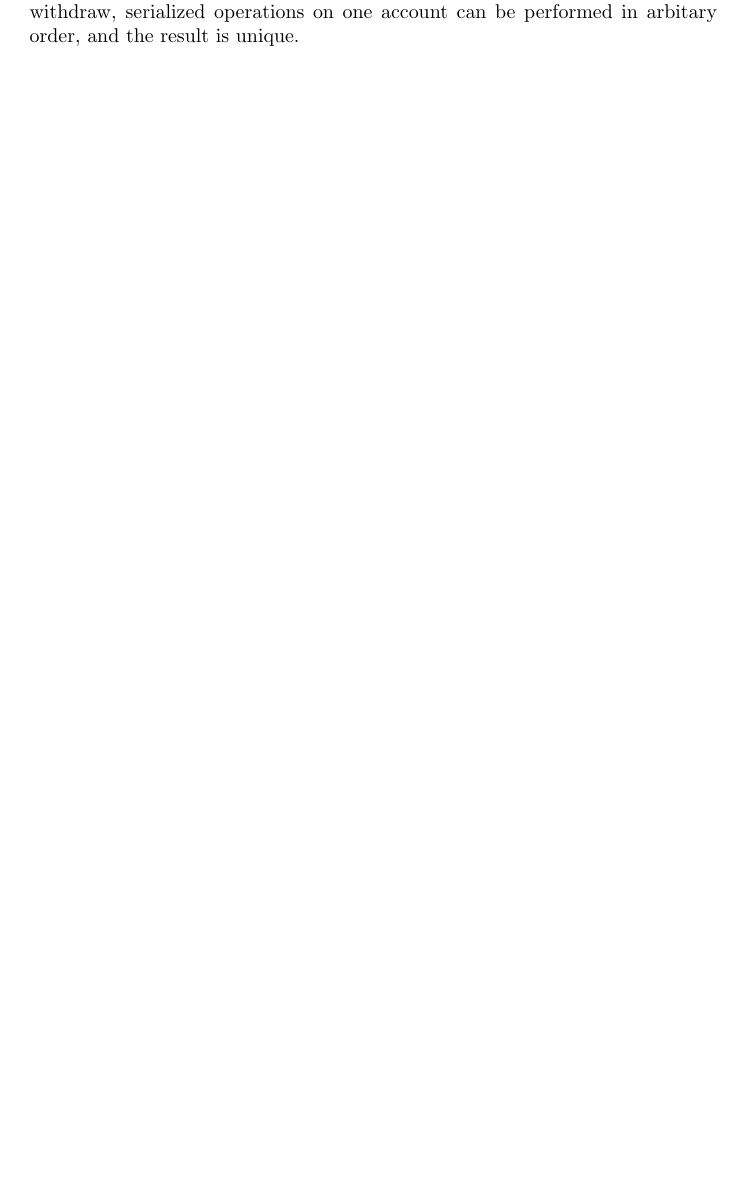
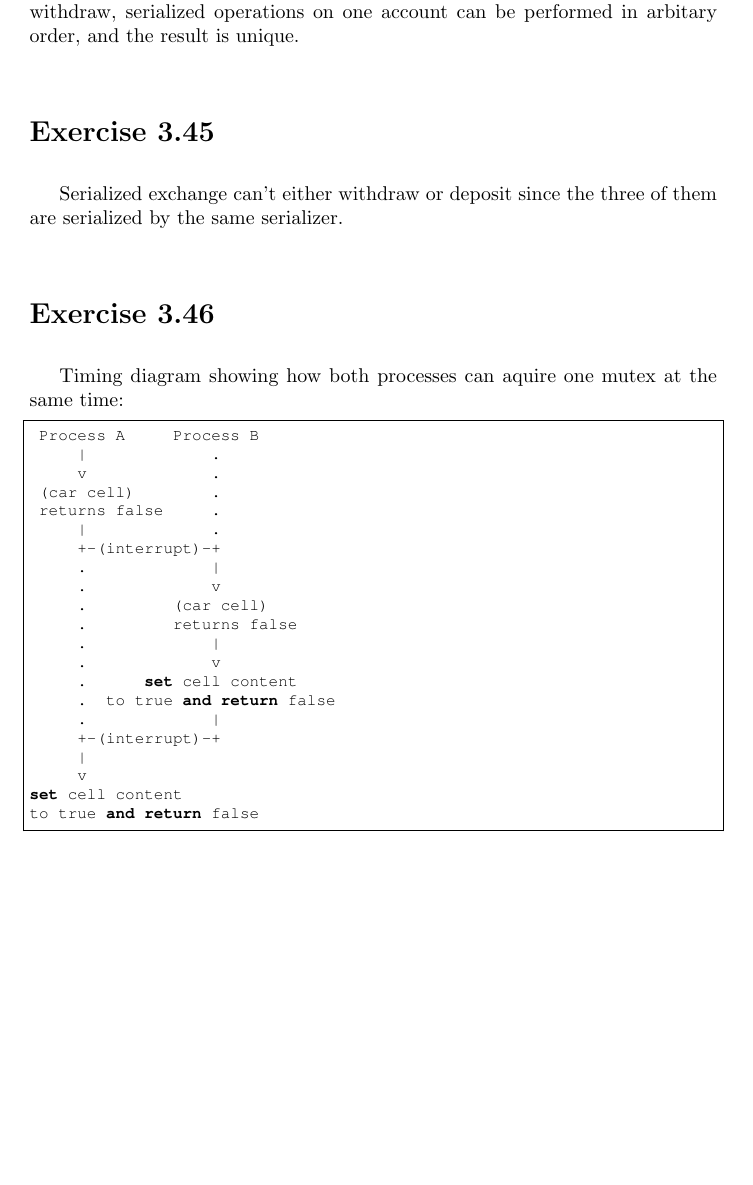
Before and after one commit to EricWen229/SICP-Answers, a LaTeX document (chapters/chapter3.tex): part of page 35 of 35, cut so that both start at the same text, the shorter picture padded with empty space. Compiled offline with pdfLaTeX.

Commit message:
[+] Add solutions down to 3.46

```diff
--- a/chapters/chapter3.tex
+++ b/chapters/chapter3.tex
@@ -2090,4 +2090,36 @@ In the exchange procedure, the amount transferred DEPENDS on the balance of each
 
 In the transfer procedure, the amount transferred is INDEPENDENT of the balance of each account. Besides, given the balance is always adequate for withdraw, serialized operations on one account can be performed in arbitary order, and the result is unique.
 
+\section{Exercise 3.45}
+
+Serialized exchange can't either withdraw or deposit since the three of them are serialized by the same serializer.
+
+\section{Exercise 3.46}
+
+Timing diagram showing how both processes can aquire one mutex at the same time:
+
+\begin{lstlisting}
+ Process A     Process B
+     |             .
+     v             .
+ (car cell)        .
+ returns false     .
+     |             .
+     +-(interrupt)-+
+     .             |
+     .             v
+     .         (car cell)
+     .         returns false
+     .             |
+     .             v
+     .      set cell content
+     .  to true and return false
+     .             |
+     +-(interrupt)-+
+     |
+     v
+set cell content
+to true and return false
+\end{lstlisting}
+
 \end{document}
```
